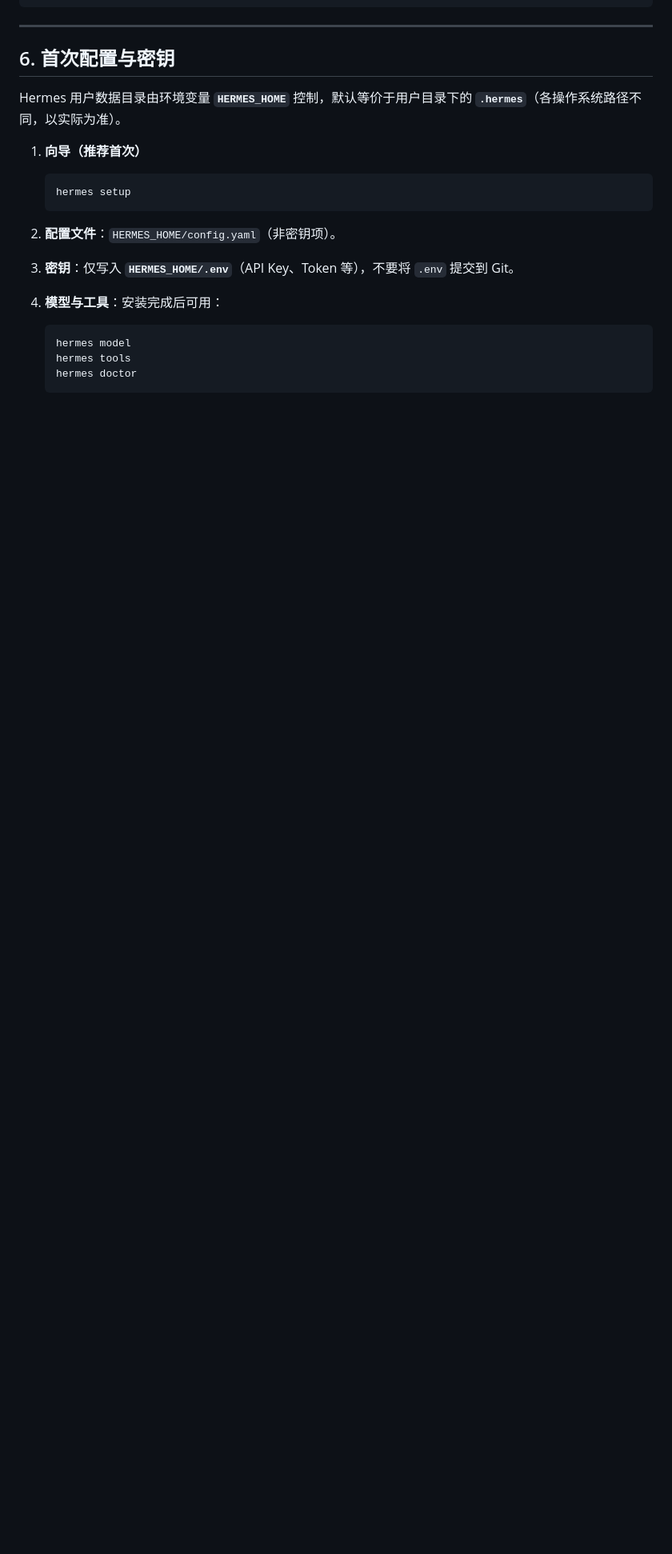
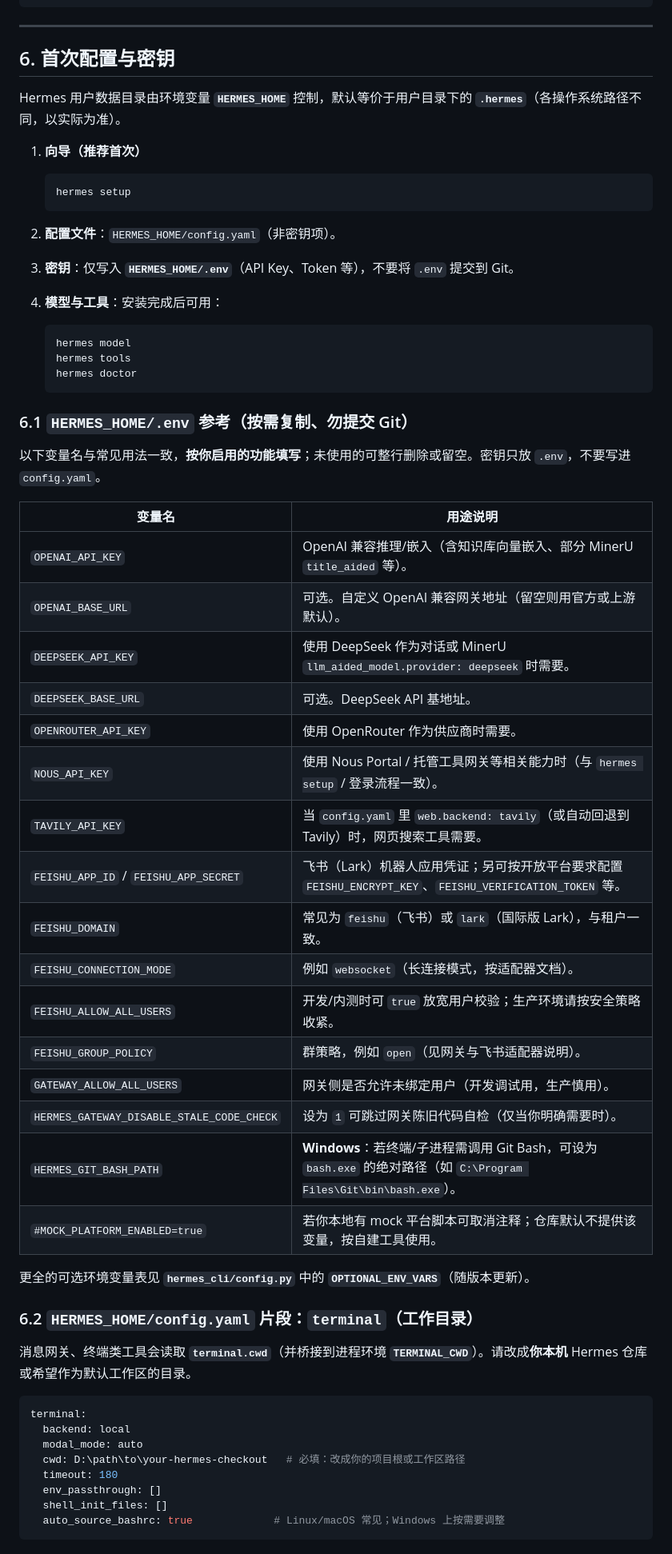
Before and after one commit to 631341689/hermes-agent-win-gui, a Markdown page: docs/zh/安装与启动指南.md, the part around one of its changes. Shown at 80% size. Drawn GitHub-style; blank space fills up the shorter version.

Commit message:
docs(zh): add .env and config.yaml examples for quick local setup
Co-authored-by: Cursor <cursoragent@cursor.com>

````diff
--- a/docs/zh/安装与启动指南.md
+++ b/docs/zh/安装与启动指南.md
@@ -164,3 +164,43 @@ Hermes 用户数据目录由环境变量 **`HERMES_HOME`** 控制，默认等价
    hermes doctor
    ```
 
+### 6.1 `HERMES_HOME/.env` 参考（按需复制、勿提交 Git）
+
+以下变量名与常见用法一致，**按你启用的功能填写**；未使用的可整行删除或留空。密钥只放 `.env`，不要写进 `config.yaml`。
+
+| 变量名 | 用途说明 |
+|--------|----------|
+| `OPENAI_API_KEY` | OpenAI 兼容推理/嵌入（含知识库向量嵌入、部分 MinerU `title_aided` 等）。 |
+| `OPENAI_BASE_URL` | 可选。自定义 OpenAI 兼容网关地址（留空则用官方或上游默认）。 |
+| `DEEPSEEK_API_KEY` | 使用 DeepSeek 作为对话或 MinerU `llm_aided_model.provider: deepseek` 时需要。 |
+| `DEEPSEEK_BASE_URL` | 可选。DeepSeek API 基地址。 |
+| `OPENROUTER_API_KEY` | 使用 OpenRouter 作为供应商时需要。 |
+| `NOUS_API_KEY` | 使用 Nous Portal / 托管工具网关等相关能力时（与 `hermes setup` / 登录流程一致）。 |
+| `TAVILY_API_KEY` | 当 `config.yaml` 里 `web.backend: tavily`（或自动回退到 Tavily）时，网页搜索工具需要。 |
+| `FEISHU_APP_ID` / `FEISHU_APP_SECRET` | 飞书（Lark）机器人应用凭证；另可按开放平台要求配置 `FEISHU_ENCRYPT_KEY`、`FEISHU_VERIFICATION_TOKEN` 等。 |
+| `FEISHU_DOMAIN` | 常见为 `feishu`（飞书）或 `lark`（国际版 Lark），与租户一致。 |
+| `FEISHU_CONNECTION_MODE` | 例如 `websocket`（长连接模式，按适配器文档）。 |
+| `FEISHU_ALLOW_ALL_USERS` | 开发/内测时可 `true` 放宽用户校验；生产环境请按安全策略收紧。 |
+| `FEISHU_GROUP_POLICY` | 群策略，例如 `open`（见网关与飞书适配器说明）。 |
+| `GATEWAY_ALLOW_ALL_USERS` | 网关侧是否允许未绑定用户（开发调试用，生产慎用）。 |
+| `HERMES_GATEWAY_DISABLE_STALE_CODE_CHECK` | 设为 `1` 可跳过网关陈旧代码自检（仅当你明确需要时）。 |
+| `HERMES_GIT_BASH_PATH` | **Windows**：若终端/子进程需调用 Git Bash，可设为 `bash.exe` 的绝对路径（如 `C:\Program Files\Git\bin\bash.exe`）。 |
+| `#MOCK_PLATFORM_ENABLED=true` | 若你本地有 mock 平台脚本可取消注释；仓库默认不提供该变量，按自建工具使用。 |
+
+更全的可选环境变量表见 **`hermes_cli/config.py`** 中的 **`OPTIONAL_ENV_VARS`**（随版本更新）。
+
+### 6.2 `HERMES_HOME/config.yaml` 片段：`terminal`（工作目录）
+
+消息网关、终端类工具会读取 **`terminal.cwd`**（并桥接到进程环境 **`TERMINAL_CWD`**）。请改成**你本机** Hermes 仓库或希望作为默认工作区的目录。
+
+```yaml
+terminal:
+  backend: local
+  modal_mode: auto
+  cwd: D:\path\to\your-hermes-checkout   # 必填：改成你的项目根或工作区路径
+  timeout: 180
+  env_passthrough: []
+  shell_init_files: []
+  auto_source_bashrc: true             # Linux/macOS 常见；Windows 上按需要调整
+```
+
````
Also changed, not shown: other parts of docs/zh/安装与启动指南.md (+29 -0 lines).
